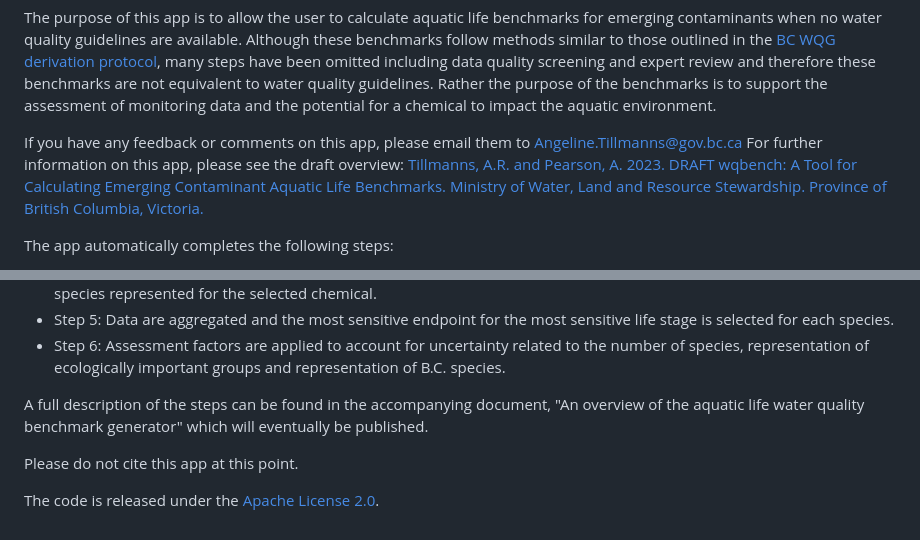
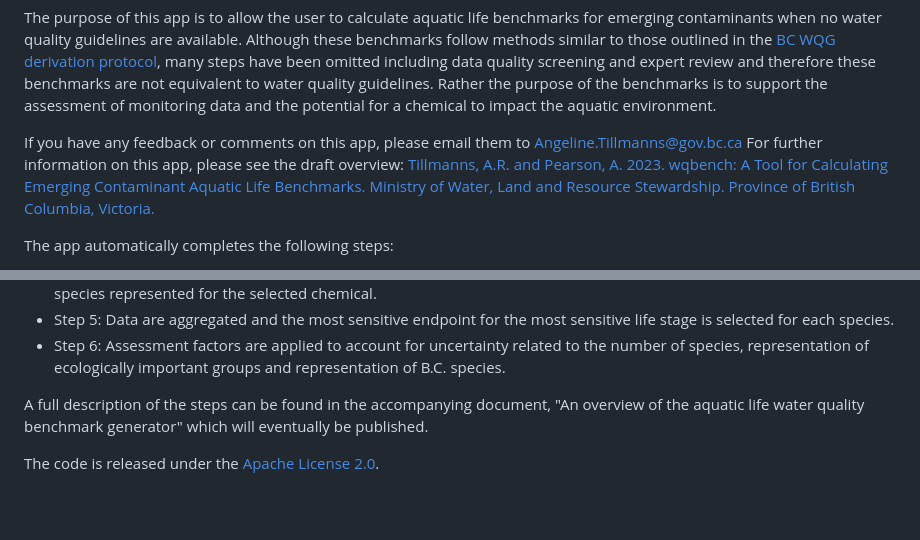
Before and after one commit to bcgov/shinywqbench, a Markdown page: inst/extdata/about.md, 2 parts joined by grey strips. Drawn GitHub-style; blank space fills up the shorter version.

Commit message:
remove draft and do not cite

```diff
--- a/inst/extdata/about.md
+++ b/inst/extdata/about.md
@@ -19,7 +19,7 @@ Although these benchmarks follow methods similar to those outlined in the [BC WQ
 Rather the purpose of the benchmarks is to support the assessment of monitoring data and the potential for a chemical to impact the aquatic environment.
 
 If you have any feedback or comments on this app, please email them to Angeline.Tillmanns@gov.bc.ca  For further information on this app, please see the draft overview:
-[Tillmanns, A.R. and Pearson, A.  2023.  DRAFT wqbench: A Tool for Calculating Emerging Contaminant Aquatic Life Benchmarks.  Ministry of Water, Land and Resource Stewardship. Province of British Columbia, Victoria.](https://www2.gov.bc.ca/assets/gov/environment/air-land-water/water/waterquality/water-quality-guidelines/approved-wqgs/benchmarks_for_emerging_contaminants_overview_draft_august_2023.pdf)
+[Tillmanns, A.R. and Pearson, A.  2023. wqbench: A Tool for Calculating Emerging Contaminant Aquatic Life Benchmarks.  Ministry of Water, Land and Resource Stewardship. Province of British Columbia, Victoria.](https://www2.gov.bc.ca/assets/gov/environment/air-land-water/water/waterquality/water-quality-guidelines/approved-wqgs/benchmarks_for_emerging_contaminants_overview_draft_august_2023.pdf)
 
 
 
@@ -35,6 +35,4 @@ The app automatically completes the following steps:
 
 A full description of the steps can be found in the accompanying document, "An overview of the aquatic life water quality benchmark generator" which will eventually be published.
 
-Please do not cite this app at this point.
-
 The code is released under the [Apache License 2.0](https://www.apache.org/licenses/LICENSE-2.0).
```
